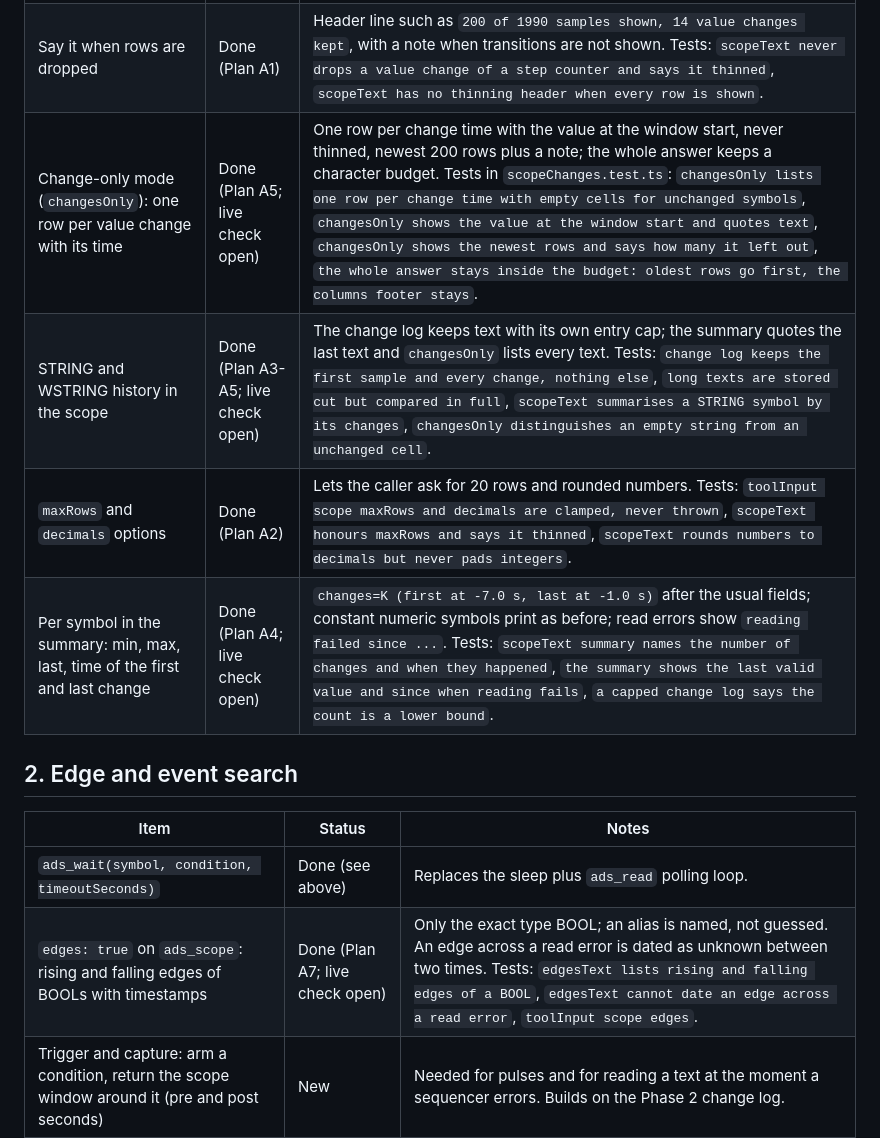
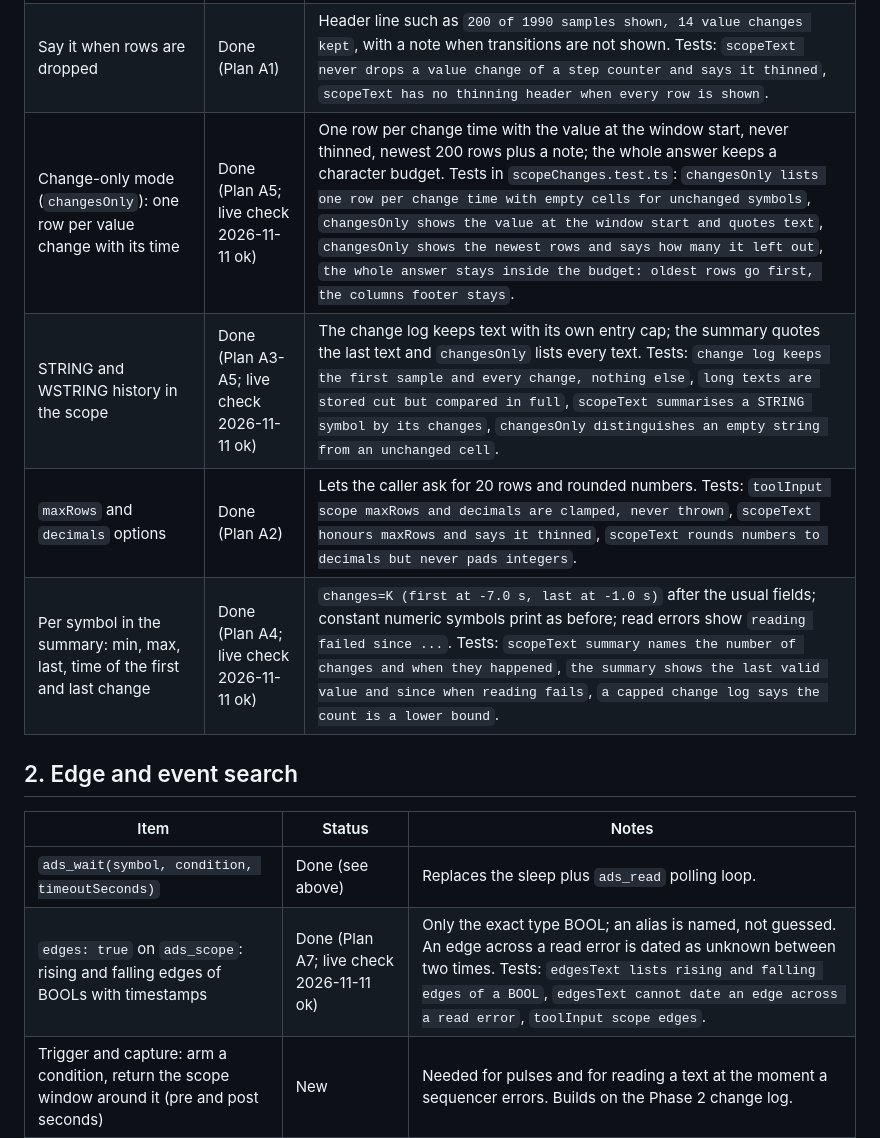
Before and after one commit to JanJunklewitz/iecode, a Markdown page: docs/ads-mcp-wishlist.md, the part around the change. GitHub-like rendering.

Commit message:
Record the live check of the ads_scope options and ads_wait
The Plan A options and ads_wait were run against a simulation on 2026-11-11 and behaved as specified, so the wishlist rows no longer say the live check is open. The one observation kept open is that changesOnly lists every change of a fast-changing column such as a TIME counter.

Signed-off-by: Patrick Hofmann <143817835+PatrHofmann@users.noreply.github.com>

```diff
--- a/docs/ads-mcp-wishlist.md
+++ b/docs/ads-mcp-wishlist.md
@@ -24,17 +24,17 @@ Status values: **Done** (merged on the branch and unit-tested), **Planned** (in
 |---|---|---|
 | `ads_scope` never drops a value change when it thins a long window | Done (Plan A1) | Every transition survives thinning (first and last row of each run kept); a column that changes constantly is thinned evenly. Tests in `adswatch.test.ts`: `thinKeepingChanges keeps both sides of every transition`, `scopeText never drops a value change of a step counter and says it thinned`, `scopeText thins a fast-changing column evenly and still keeps every step`. |
 | Say it when rows are dropped | Done (Plan A1) | Header line such as `200 of 1990 samples shown, 14 value changes kept`, with a note when transitions are not shown. Tests: `scopeText never drops a value change of a step counter and says it thinned`, `scopeText has no thinning header when every row is shown`. |
-| Change-only mode (`changesOnly`): one row per value change with its time | Done (Plan A5; live check open) | One row per change time with the value at the window start, never thinned, newest 200 rows plus a note; the whole answer keeps a character budget. Tests in `scopeChanges.test.ts`: `changesOnly lists one row per change time with empty cells for unchanged symbols`, `changesOnly shows the value at the window start and quotes text`, `changesOnly shows the newest rows and says how many it left out`, `the whole answer stays inside the budget: oldest rows go first, the columns footer stays`. |
-| STRING and WSTRING history in the scope | Done (Plan A3-A5; live check open) | The change log keeps text with its own entry cap; the summary quotes the last text and `changesOnly` lists every text. Tests: `change log keeps the first sample and every change, nothing else`, `long texts are stored cut but compared in full`, `scopeText summarises a STRING symbol by its changes`, `changesOnly distinguishes an empty string from an unchanged cell`. |
+| Change-only mode (`changesOnly`): one row per value change with its time | Done (Plan A5; live check 2026-11-11 ok) | One row per change time with the value at the window start, never thinned, newest 200 rows plus a note; the whole answer keeps a character budget. Tests in `scopeChanges.test.ts`: `changesOnly lists one row per change time with empty cells for unchanged symbols`, `changesOnly shows the value at the window start and quotes text`, `changesOnly shows the newest rows and says how many it left out`, `the whole answer stays inside the budget: oldest rows go first, the columns footer stays`. |
+| STRING and WSTRING history in the scope | Done (Plan A3-A5; live check 2026-11-11 ok) | The change log keeps text with its own entry cap; the summary quotes the last text and `changesOnly` lists every text. Tests: `change log keeps the first sample and every change, nothing else`, `long texts are stored cut but compared in full`, `scopeText summarises a STRING symbol by its changes`, `changesOnly distinguishes an empty string from an unchanged cell`. |
 | `maxRows` and `decimals` options | Done (Plan A2) | Lets the caller ask for 20 rows and rounded numbers. Tests: `toolInput scope maxRows and decimals are clamped, never thrown`, `scopeText honours maxRows and says it thinned`, `scopeText rounds numbers to decimals but never pads integers`. |
-| Per symbol in the summary: min, max, last, time of the first and last change | Done (Plan A4; live check open) | `changes=K (first at -7.0 s, last at -1.0 s)` after the usual fields; constant numeric symbols print as before; read errors show `reading failed since ...`. Tests: `scopeText summary names the number of changes and when they happened`, `the summary shows the last valid value and since when reading fails`, `a capped change log says the count is a lower bound`. |
+| Per symbol in the summary: min, max, last, time of the first and last change | Done (Plan A4; live check 2026-11-11 ok) | `changes=K (first at -7.0 s, last at -1.0 s)` after the usual fields; constant numeric symbols print as before; read errors show `reading failed since ...`. Tests: `scopeText summary names the number of changes and when they happened`, `the summary shows the last valid value and since when reading fails`, `a capped change log says the count is a lower bound`. |
 
 ## 2. Edge and event search
 
 | Item | Status | Notes |
 |---|---|---|
 | `ads_wait(symbol, condition, timeoutSeconds)` | Done (see above) | Replaces the sleep plus `ads_read` polling loop. |
-| `edges: true` on `ads_scope`: rising and falling edges of BOOLs with timestamps | Done (Plan A7; live check open) | Only the exact type BOOL; an alias is named, not guessed. An edge across a read error is dated as unknown between two times. Tests: `edgesText lists rising and falling edges of a BOOL`, `edgesText cannot date an edge across a read error`, `toolInput scope edges`. |
+| `edges: true` on `ads_scope`: rising and falling edges of BOOLs with timestamps | Done (Plan A7; live check 2026-11-11 ok) | Only the exact type BOOL; an alias is named, not guessed. An edge across a read error is dated as unknown between two times. Tests: `edgesText lists rising and falling edges of a BOOL`, `edgesText cannot date an edge across a read error`, `toolInput scope edges`. |
 | Trigger and capture: arm a condition, return the scope window around it (pre and post seconds) | New | Needed for pulses and for reading a text at the moment a sequencer errors. Builds on the Phase 2 change log. |
 | Resume watch sampling after a PLC download or restart and show a one-line notice | New | Sampling was stale for 974 s once. `ads_wait` already reports the end reason; the watch view and scope do not. |
 | PLC-cycle timestamps via ADS notifications | Planned (Phase 8, spike first) | Task-cycle resolution, not the order inside one cycle. |
```
Also changed, not shown: 1 other file.
